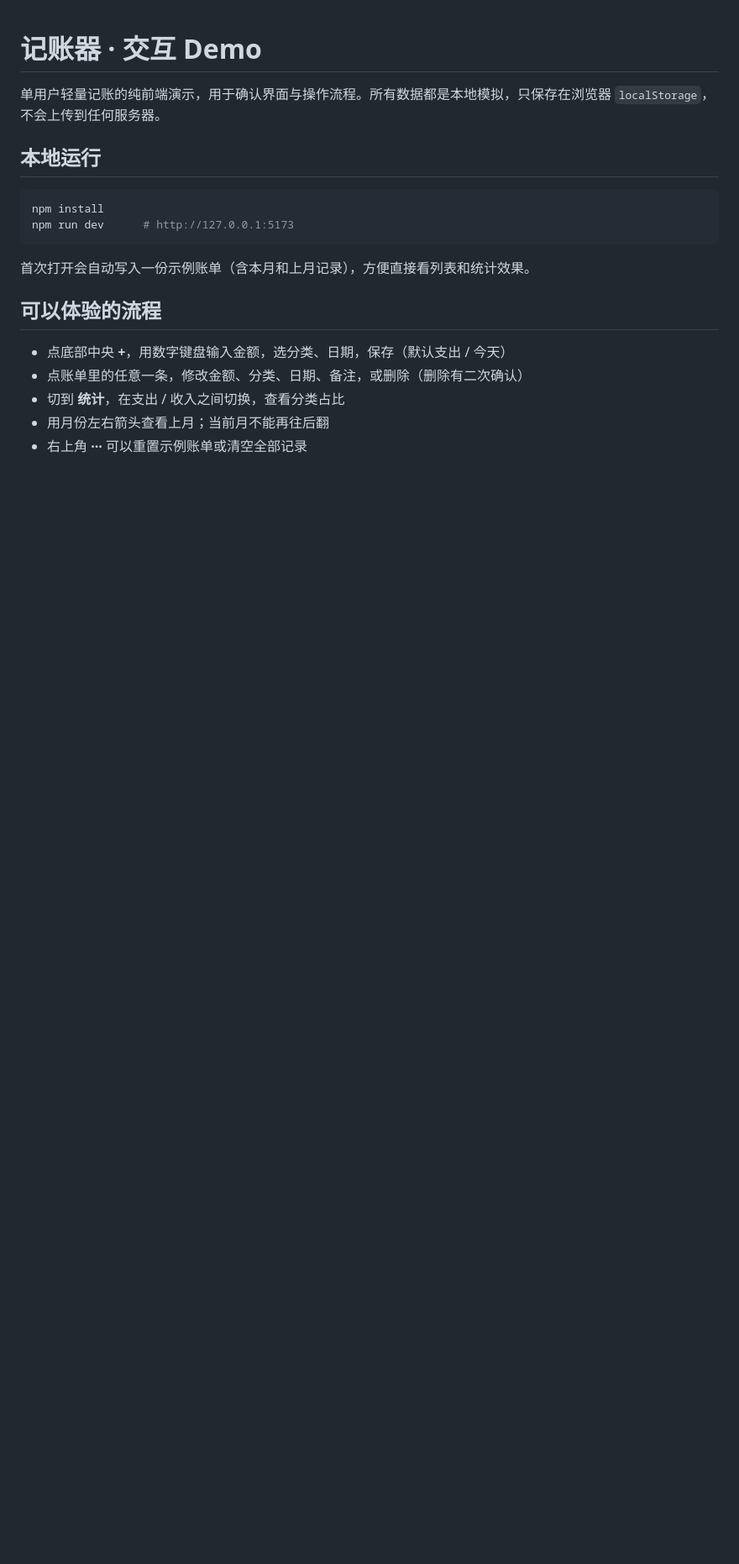
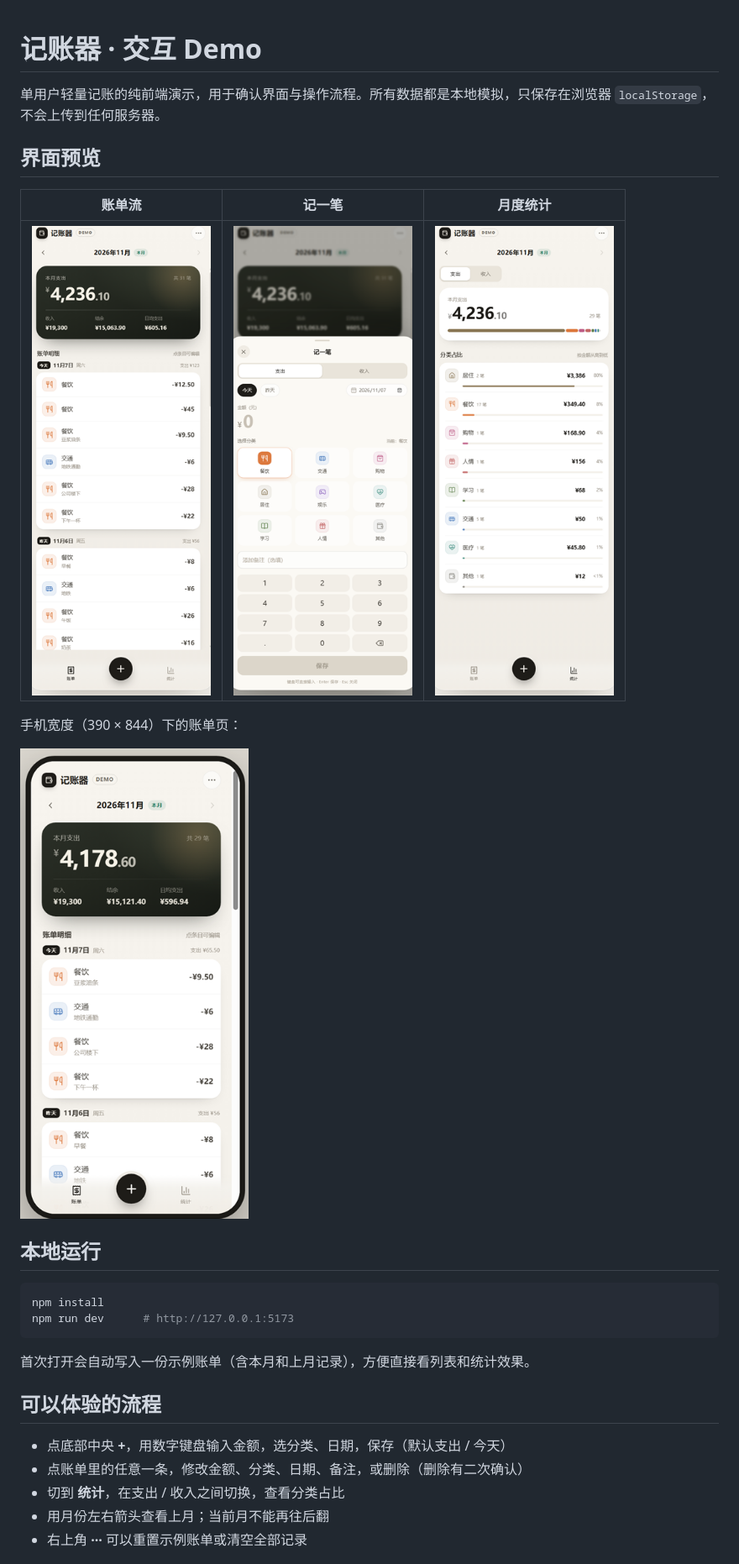
Before and after one commit to wuchangqing1103/jizhangqi, a Markdown page: README.md, the part around the change. Shown at 84% size. GitHub-like rendering; pictures changed too: docs/screenshots/bill.png (added), docs/screenshots/entry.png (added), docs/screenshots/mobile.png (added); blank space fills up the shorter version.

Commit message:
docs: 补充界面截图与手机宽度预览

```diff
--- a/README.md
+++ b/README.md
@@ -1,6 +1,16 @@
 # 记账器 · 交互 Demo
 
 单用户轻量记账的纯前端演示，用于确认界面与操作流程。所有数据都是本地模拟，只保存在浏览器 `localStorage`，不会上传到任何服务器。
+
+## 界面预览
+
+| 账单流 | 记一笔 | 月度统计 |
+| --- | --- | --- |
+| ![账单流](docs/screenshots/bill.png) | ![记一笔](docs/screenshots/entry.png) | ![月度统计](docs/screenshots/stats.png) |
+
+手机宽度（390 × 844）下的账单页：
+
+![手机宽度账单页](docs/screenshots/mobile.png)
 
 ## 本地运行
 
```
